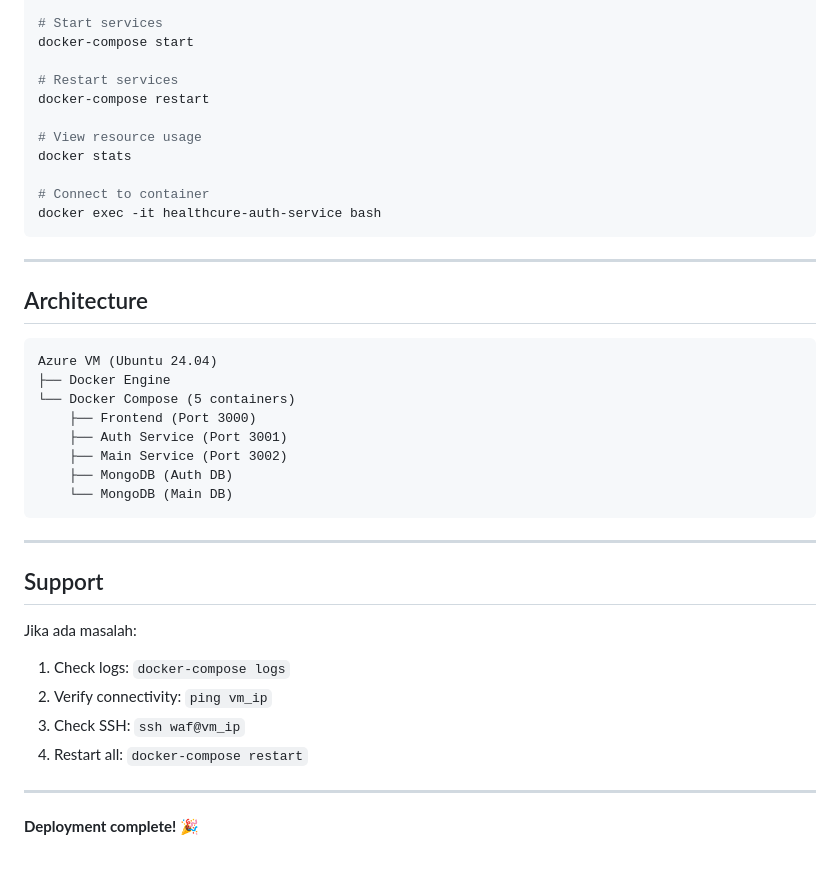
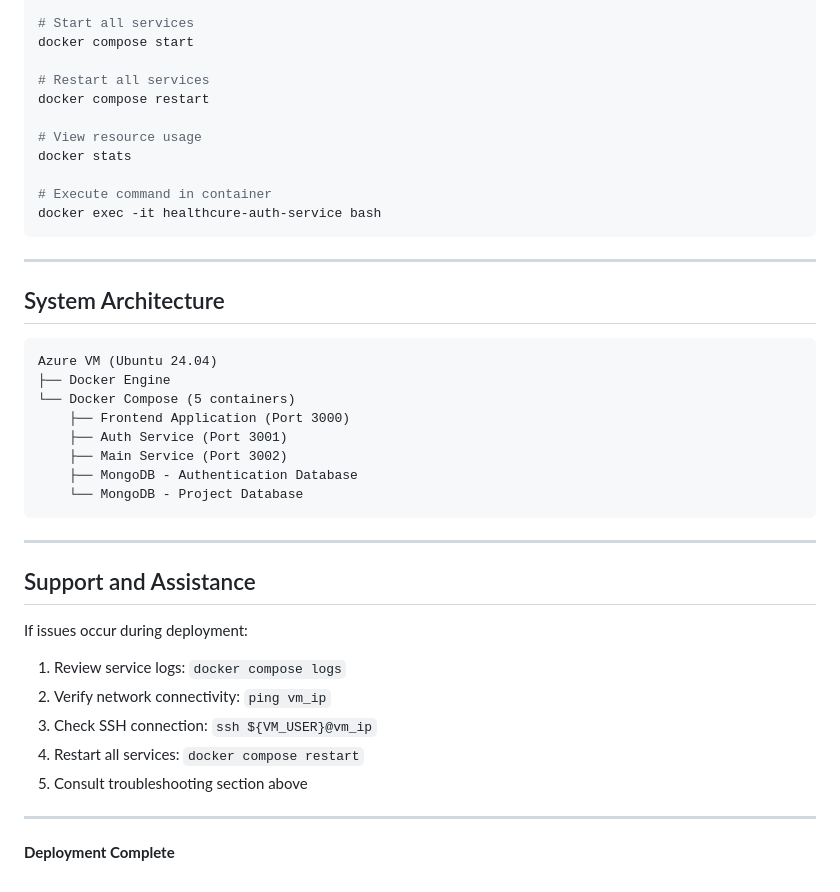
Before and after one commit to WaffleWhip/sistem-data-pasien, a Markdown page: DEPLOYMENT_GUIDE_VM.md, the part around the change printed below. GitHub-like rendering.

````diff
--- a/DEPLOYMENT_GUIDE_VM.md
+++ b/DEPLOYMENT_GUIDE_VM.md
@@ -185,42 +193,44 @@ docker-compose stop
 
-# Start services
-docker-compose start
+# Start all services
+docker compose start
 
-# Restart services
-docker-compose restart
+# Restart all services
+docker compose restart
 
 # View resource usage
 docker stats
 
-# Connect to container
+# Execute command in container
 docker exec -it healthcure-auth-service bash
 ```
 
 ---
 
-## Architecture
+## System Architecture
 
 ```
 Azure VM (Ubuntu 24.04)
 ├── Docker Engine
 └── Docker Compose (5 containers)
-    ├── Frontend (Port 3000)
+    ├── Frontend Application (Port 3000)
     ├── Auth Service (Port 3001)
     ├── Main Service (Port 3002)
-    ├── MongoDB (Auth DB)
-    └── MongoDB (Main DB)
+    ├── MongoDB - Authentication Database
+    └── MongoDB - Project Database
 ```
 
 ---
 
-## Support
+## Support and Assistance
 
-Jika ada masalah:
-1. Check logs: `docker-compose logs`
-2. Verify connectivity: `ping vm_ip`
-3. Check SSH: `ssh waf@vm_ip`
-4. Restart all: `docker-compose restart`
+If issues occur during deployment:
+
+1. Review service logs: `docker compose logs`
+2. Verify network connectivity: `ping vm_ip`
+3. Check SSH connection: `ssh ${VM_USER}@vm_ip`
+4. Restart all services: `docker compose restart`
+5. Consult troubleshooting section above
 
 ---
 
-**Deployment complete!** 🎉
+**Deployment Complete**
````
Also changed, not shown: other parts of DEPLOYMENT_GUIDE_VM.md (+79 -71 lines).
